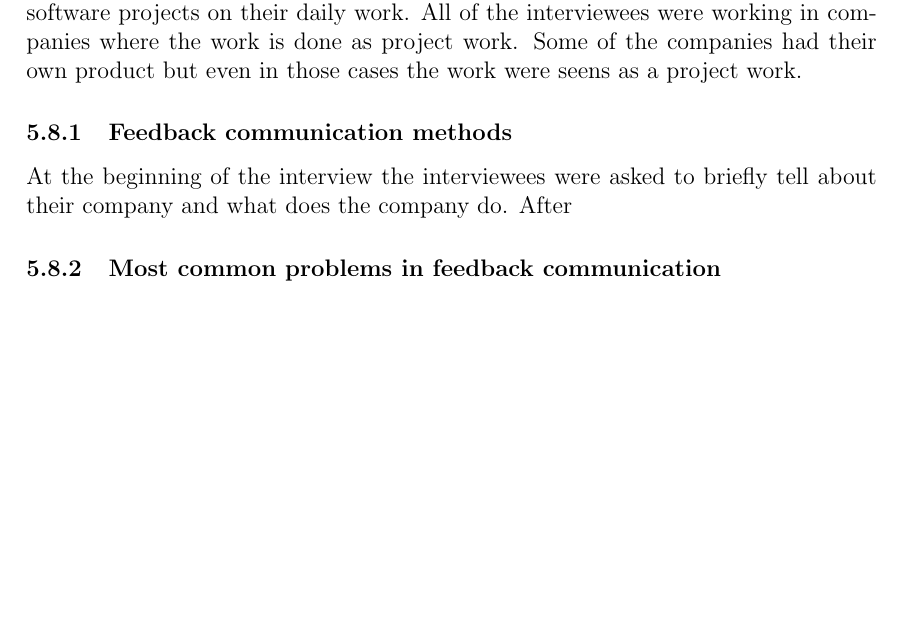
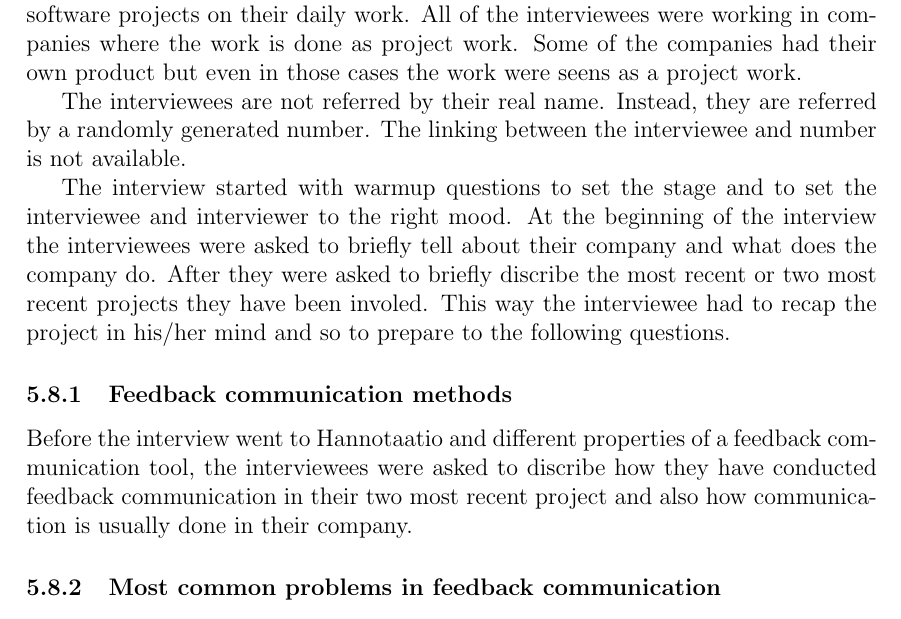
Before and after one commit to rap1ds/thesis, a LaTeX document (dippa.tex): part of page 39 of 48, cut so that both start at the same text, the shorter picture padded with empty space. Compiled offline with pdfLaTeX; a LaTeX package or settings file that is missing is left out.

Commit message:
"Update"

```diff
--- a/dippa.tex
+++ b/dippa.tex
@@ -1231,9 +1231,15 @@ From the list of companies, it can be seens that majority of the people intervie
 
 The average age of interviewees was 29,5 years. The titles of the interviewee's were two Software Developers, three User Interface/User Experience/Concept Designers, one Head of Internal IT, one Service Manager and one Business Manager. All of the interviewees were experienced with agile software development methodologies and were using agile methods in their daily work. Even though the titles vary from pure software developers to designers and managers, all of the interviewee's had a strong experience on software development and were in touch with agile software projects on their daily work. All of the interviewees were working in companies where the work is done as project work. Some of the companies had their own product but even in those cases the work were seens as a project work.
 
+The interviewees are not referred by their real name. Instead, they are referred by a randomly generated number. The linking between the interviewee and number is not available.
+
+The interview started with warmup questions to set the stage and to set the interviewee and interviewer to the right mood. At the beginning of the interview the interviewees were asked to briefly tell about their company and what does the company do. After they were asked to briefly discribe the most recent or two most recent projects they have been involed. This way the interviewee had to recap the project in his/her mind and so to prepare to the following questions.
+
 \subsubsection{Feedback communication methods}
 
-At the beginning of the interview the interviewees were asked to briefly tell about their company and what does the company do. After
+Before the interview went to Hannotaatio and different properties of a feedback communication tool, the interviewees were asked to discribe how they have conducted feedback communication in their two most recent project and also how communication is usually done in their company.
+
+
 
 \subsubsection{Most common problems in feedback communication}
 
```
